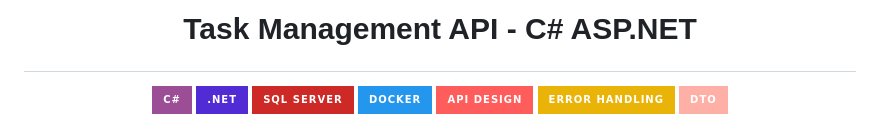
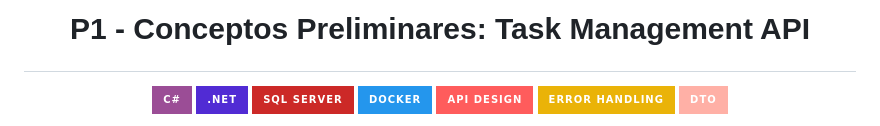
Before and after one commit to darvybm/advanced-csharp-development, a Markdown page: TaskManagementAPI/README.md, the part around the change. Rendered like a GitHub page; badges without logos.

```diff
--- a/TaskManagementAPI/README.md
+++ b/TaskManagementAPI/README.md
@@ -1,4 +1,4 @@
-# <p align="center">Task Management API - C# ASP.NET</p>
+# <p align="center"> P1 - Conceptos Preliminares: Task Management API</p>
 <p align="center">
   <img src="https://img.shields.io/badge/C%23-9B4D96?style=for-the-badge&logo=csharp&logoColor=white" alt="C# Badge" />
   <img src="https://img.shields.io/badge/.NET-512BD4?style=for-the-badge&logo=.net&logoColor=white" alt=".NET Badge" />
```
